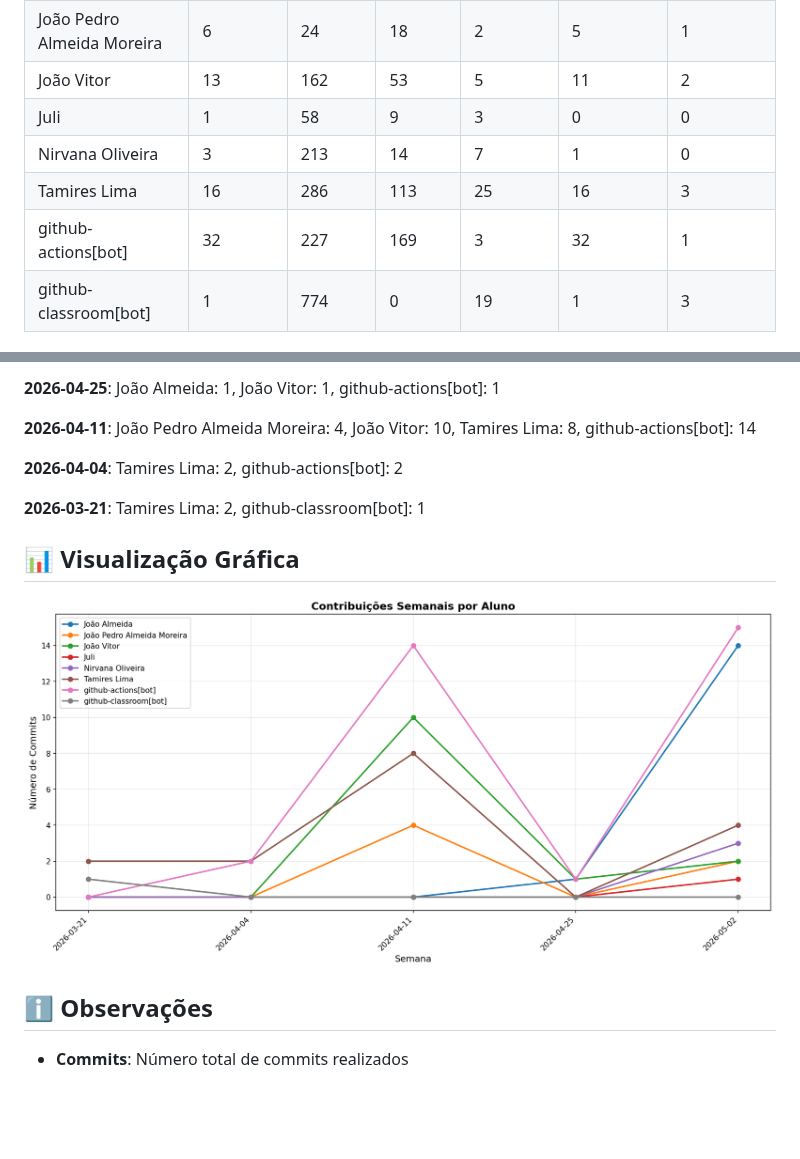
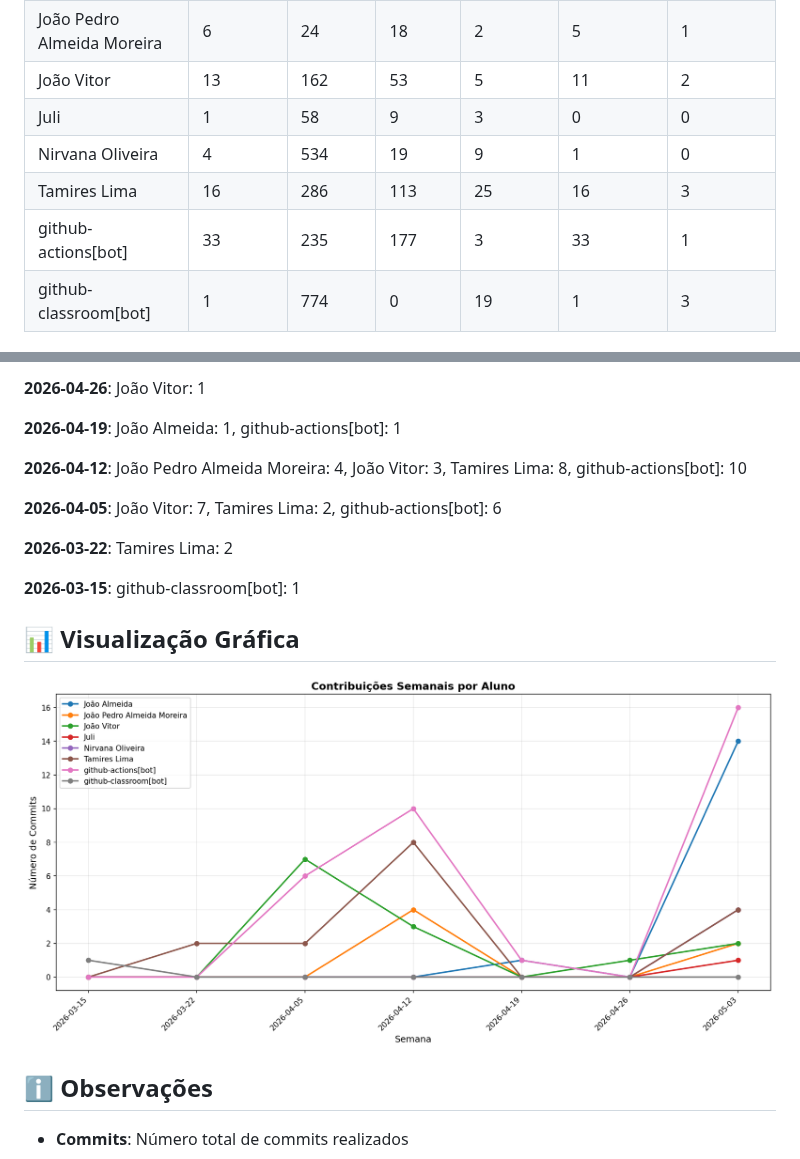
Before and after one commit to NirvanaHaydn/lucrae-gestao-financeira, a Markdown page: documentos/CONTRIBUTION_REPORT.md, 2 parts joined by grey strips. GitHub-like rendering; pictures changed too: documentos/img/contribution-weekly.png; blank space fills up the shorter version.

Commit message:
📊 Atualizar relatório de contribuições [skip ci]

```diff
--- a/documentos/CONTRIBUTION_REPORT.md
+++ b/documentos/CONTRIBUTION_REPORT.md
@@ -12,9 +12,9 @@
 | João Pedro Almeida Moreira |         6 |        24 |        18 |          2 |              5 |               1 |
 | João Vitor                 |        13 |       162 |        53 |          5 |             11 |               2 |
 | Juli                       |         1 |        58 |         9 |          3 |              0 |               0 |
-| Nirvana Oliveira           |         3 |       213 |        14 |          7 |              1 |               0 |
+| Nirvana Oliveira           |         4 |       534 |        19 |          9 |              1 |               0 |
 | Tamires Lima               |        16 |       286 |       113 |         25 |             16 |               3 |
-| github-actions[bot]        |        32 |       227 |       169 |          3 |             32 |               1 |
+| github-actions[bot]        |        33 |       235 |       177 |          3 |             33 |               1 |
 | github-classroom[bot]      |         1 |       774 |         0 |         19 |              1 |               3 |
 
 
@@ -24,11 +24,15 @@
 
-**2026-04-25**: João Almeida: 1, João Vitor: 1, github-actions[bot]: 1
+**2026-04-26**: João Vitor: 1
 
-**2026-04-11**: João Pedro Almeida Moreira: 4, João Vitor: 10, Tamires Lima: 8, github-actions[bot]: 14
+**2026-04-19**: João Almeida: 1, github-actions[bot]: 1
 
-**2026-04-04**: Tamires Lima: 2, github-actions[bot]: 2
+**2026-04-12**: João Pedro Almeida Moreira: 4, João Vitor: 3, Tamires Lima: 8, github-actions[bot]: 10
 
-**2026-03-21**: Tamires Lima: 2, github-classroom[bot]: 1
+**2026-04-05**: João Vitor: 7, Tamires Lima: 2, github-actions[bot]: 6
+
+**2026-03-22**: Tamires Lima: 2
+
+**2026-03-15**: github-classroom[bot]: 1
 
 
 
```
Also changed, not shown: other parts of documentos/CONTRIBUTION_REPORT.md (+2 -2 lines), documentos/img/contribution-total.png.
